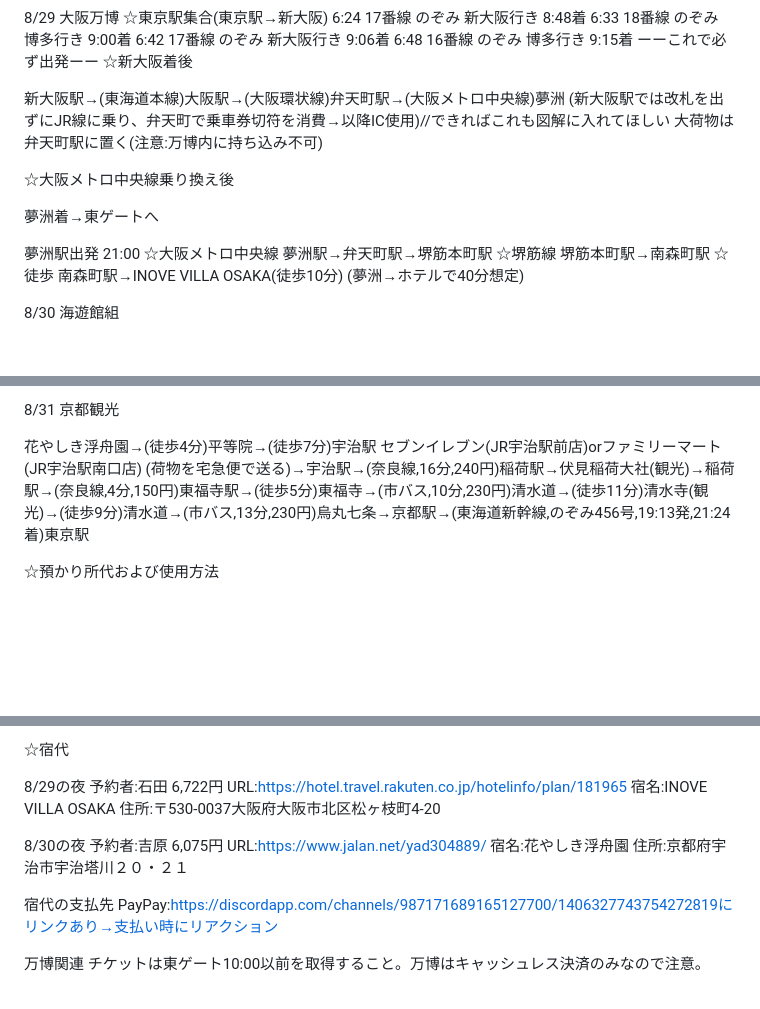
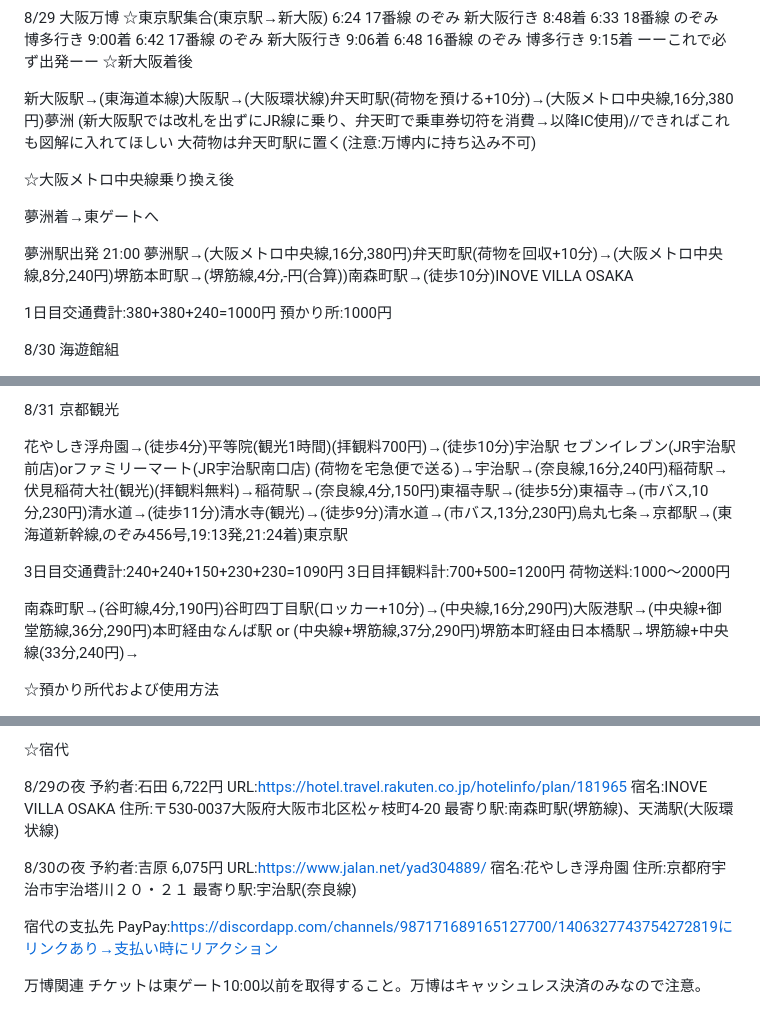
Before and after one commit to PaimonDayo/1FSEKAI2025, a Markdown page: README.md, 3 parts joined by grey strips. GitHub-like rendering; blank space fills up the shorter version.

```diff
--- a/README.md
+++ b/README.md
@@ -9,7 +9,7 @@
 ーーこれで必ず出発ーー
 ☆新大阪着後
 
-新大阪駅→(東海道本線)大阪駅→(大阪環状線)弁天町駅→(大阪メトロ中央線)夢洲
+新大阪駅→(東海道本線)大阪駅→(大阪環状線)弁天町駅(荷物を預ける+10分)→(大阪メトロ中央線,16分,380円)夢洲
 (新大阪駅では改札を出ずにJR線に乗り、弁天町で乗車券切符を消費→以降IC使用)//できればこれも図解に入れてほしい
 大荷物は弁天町駅に置く(注意:万博内に持ち込み不可)
 
@@ -18,13 +18,10 @@
 夢洲着→東ゲートへ
 
 夢洲駅出発 21:00
-☆大阪メトロ中央線
-夢洲駅→弁天町駅→堺筋本町駅
-☆堺筋線
-堺筋本町駅→南森町駅
-☆徒歩
-南森町駅→INOVE VILLA OSAKA(徒歩10分)
-(夢洲→ホテルで40分想定)
+夢洲駅→(大阪メトロ中央線,16分,380円)弁天町駅(荷物を回収+10分)→(大阪メトロ中央線,8分,240円)堺筋本町駅→(堺筋線,4分,-円(合算))南森町駅→(徒歩10分)INOVE VILLA OSAKA
+
+1日目交通費計:380+380+240=1000円
+預かり所:1000円
 
 8/30
 海遊館組
@@ -37,8 +34,13 @@ INOVE VILLA OSAKA→(徒歩8分)南森町駅→(堺筋線,6分,190円)堺筋本
 
 8/31 京都観光
 
-花やしき浮舟園→(徒歩4分)平等院→(徒歩7分)宇治駅 セブンイレブン(JR宇治駅前店)orファミリーマート(JR宇治駅南口店) (荷物を宅急便で送る)→宇治駅→(奈良線,16分,240円)稲荷駅→伏見稲荷大社(観光)→稲荷駅→(奈良線,4分,150円)東福寺駅→(徒歩5分)東福寺→(市バス,10分,230円)清水道→(徒歩11分)清水寺(観光)→(徒歩9分)清水道→(市バス,13分,230円)烏丸七条→京都駅→(東海道新幹線,のぞみ456号,19:13発,21:24着)東京駅
+花やしき浮舟園→(徒歩4分)平等院(観光1時間)(拝観料700円)→(徒歩10分)宇治駅 セブンイレブン(JR宇治駅前店)orファミリーマート(JR宇治駅南口店) (荷物を宅急便で送る)→宇治駅→(奈良線,16分,240円)稲荷駅→伏見稲荷大社(観光)(拝観料無料)→稲荷駅→(奈良線,4分,150円)東福寺駅→(徒歩5分)東福寺→(市バス,10分,230円)清水道→(徒歩11分)清水寺(観光)→(徒歩9分)清水道→(市バス,13分,230円)烏丸七条→京都駅→(東海道新幹線,のぞみ456号,19:13発,21:24着)東京駅
 
+3日目交通費計:240+240+150+230+230=1090円
+3日目拝観料計:700+500=1200円
+荷物送料:1000～2000円
+
+南森町駅→(谷町線,4分,190円)谷町四丁目駅(ロッカー+10分)→(中央線,16分,290円)大阪港駅→(中央線+御堂筋線,36分,290円)本町経由なんば駅 or (中央線+堺筋線,37分,290円)堺筋本町経由日本橋駅→堺筋線+中央線(33分,240円)→
 
 ☆預かり所代および使用方法
 
@@ -88,12 +90,14 @@ https://cloak.ecbo.io/ja/jpn/city/osaka/1018
 URL:https://hotel.travel.rakuten.co.jp/hotelinfo/plan/181965
 宿名:INOVE VILLA OSAKA
 住所:〒530-0037大阪府大阪市北区松ヶ枝町4-20
+最寄り駅:南森町駅(堺筋線)、天満駅(大阪環状線)
 
 8/30の夜
 予約者:吉原 6,075円
 URL:https://www.jalan.net/yad304889/
 宿名:花やしき浮舟園
 住所:京都府宇治市宇治塔川２０・２１
+最寄り駅:宇治駅(奈良線)
 
 宿代の支払先
 PayPay:https://discordapp.com/channels/987171689165127700/1406327743754272819にリンクあり→支払い時にリアクション
```
